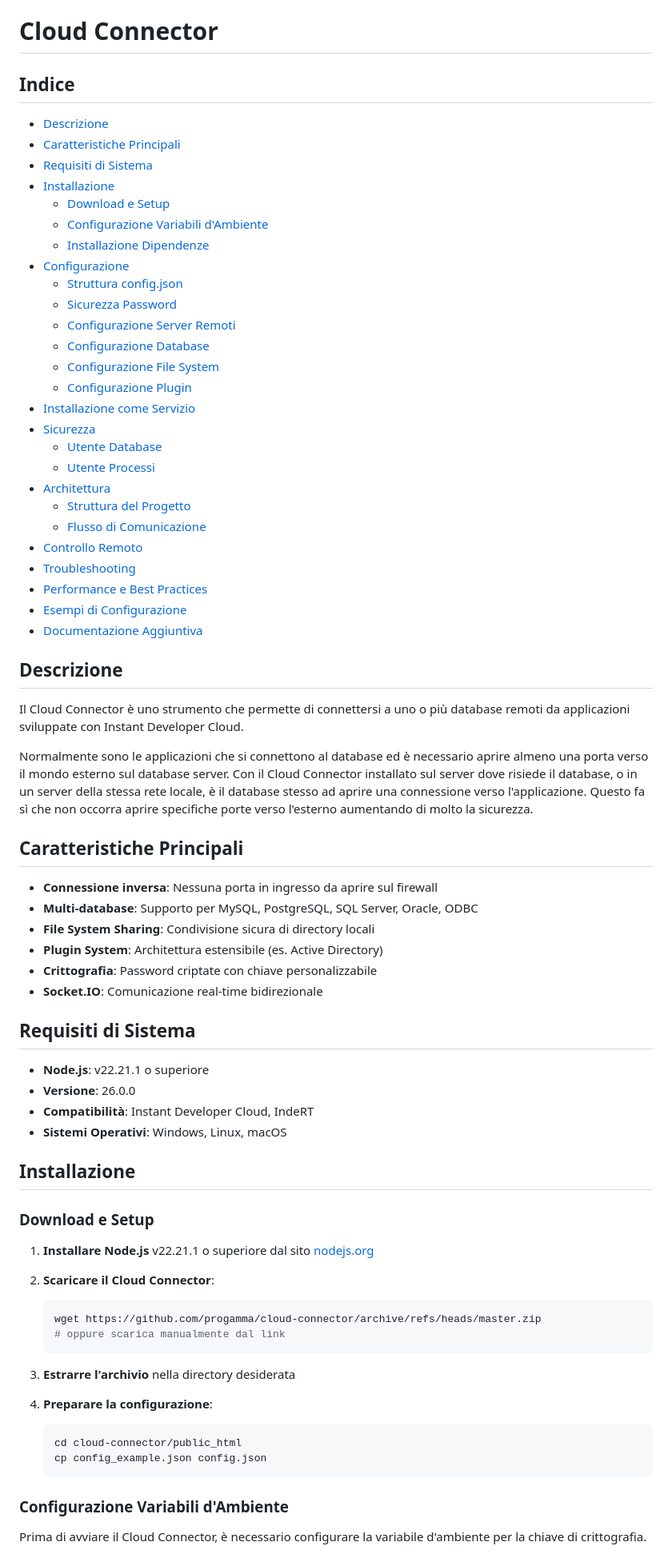
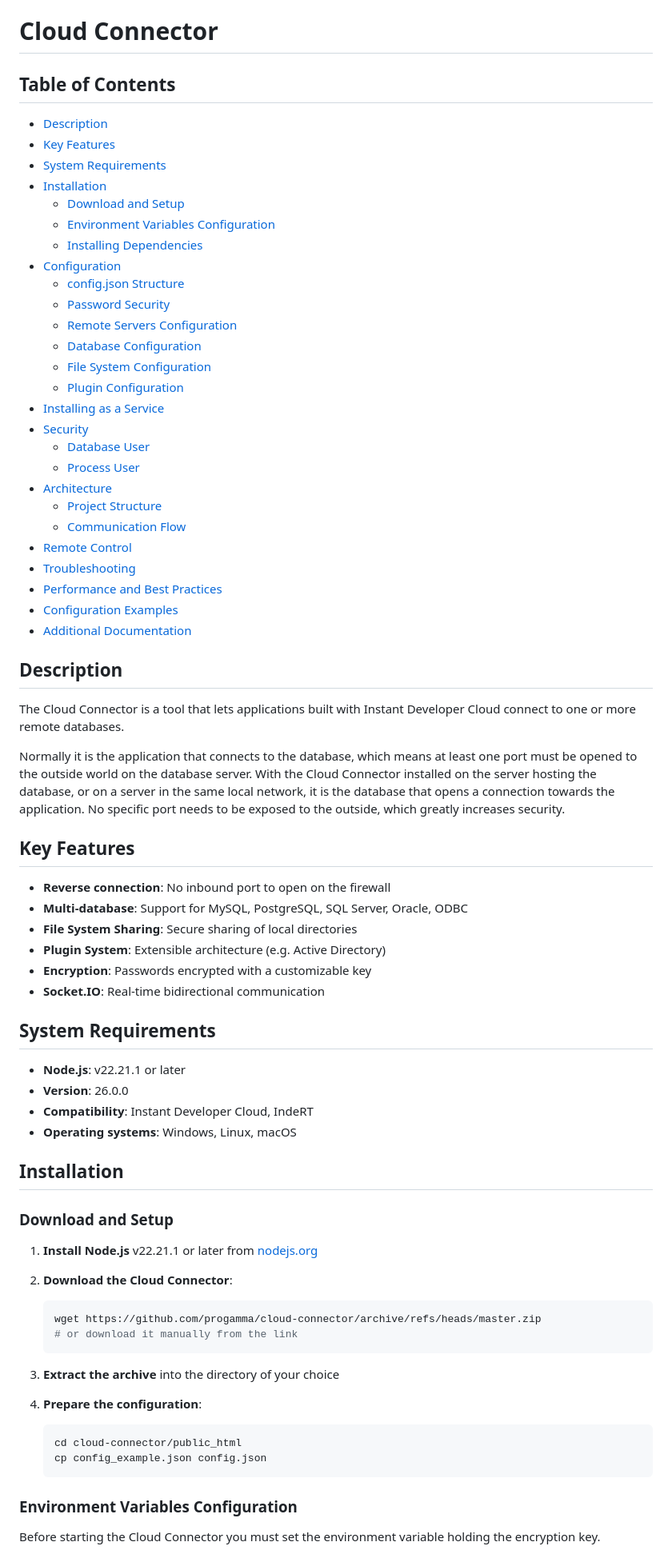
Before and after one commit to progamma/cloud-connector, a Markdown page: README.md, the part around one of its changes. Shown at 80% size. Rendered like a GitHub page.

````diff
--- a/README.md
+++ b/README.md
@@ -1,77 +1,77 @@
 # Cloud Connector
 
-## Indice
+## Table of Contents
 
-- [Descrizione](#descrizione)
-- [Caratteristiche Principali](#caratteristiche-principali)
-- [Requisiti di Sistema](#requisiti-di-sistema)
-- [Installazione](#installazione)
-  - [Download e Setup](#download-e-setup)
-  - [Configurazione Variabili d'Ambiente](#configurazione-variabili-dambiente)
-  - [Installazione Dipendenze](#installazione-dipendenze)
-- [Configurazione](#configurazione)
-  - [Struttura config.json](#struttura-configjson)
-  - [Sicurezza Password](#sicurezza-password)
-  - [Configurazione Server Remoti](#configurazione-server-remoti)
-  - [Configurazione Database](#configurazione-database)
-  - [Configurazione File System](#configurazione-file-system)
-  - [Configurazione Plugin](#configurazione-plugin)
-- [Installazione come Servizio](#installazione-come-servizio)
-- [Sicurezza](#sicurezza)
-  - [Utente Database](#utente-database)
-  - [Utente Processi](#utente-processi)
-- [Architettura](#architettura)
-  - [Struttura del Progetto](#struttura-del-progetto)
-  - [Flusso di Comunicazione](#flusso-di-comunicazione)
-- [Controllo Remoto](#controllo-remoto)
+- [Description](#description)
+- [Key Features](#key-features)
+- [System Requirements](#system-requirements)
+- [Installation](#installation)
+  - [Download and Setup](#download-and-setup)
+  - [Environment Variables Configuration](#environment-variables-configuration)
+  - [Installing Dependencies](#installing-dependencies)
+- [Configuration](#configuration)
+  - [config.json Structure](#configjson-structure)
+  - [Password Security](#password-security)
+  - [Remote Servers Configuration](#remote-servers-configuration)
+  - [Database Configuration](#database-configuration)
+  - [File System Configuration](#file-system-configuration)
+  - [Plugin Configuration](#plugin-configuration)
+- [Installing as a Service](#installing-as-a-service)
+- [Security](#security)
+  - [Database User](#database-user)
+  - [Process User](#process-user)
+- [Architecture](#architecture)
+  - [Project Structure](#project-structure)
+  - [Communication Flow](#communication-flow)
+- [Remote Control](#remote-control)
 - [Troubleshooting](#troubleshooting)
-- [Performance e Best Practices](#performance-e-best-practices)
-- [Esempi di Configurazione](#esempi-di-configurazione)
-- [Documentazione Aggiuntiva](#documentazione-aggiuntiva)
+- [Performance and Best Practices](#performance-and-best-practices)
+- [Configuration Examples](#configuration-examples)
+- [Additional Documentation](#additional-documentation)
 
-## Descrizione
+## Description
 
-Il Cloud Connector è uno strumento che permette di connettersi a uno o più database remoti da applicazioni sviluppate con Instant Developer Cloud.
+The Cloud Connector is a tool that lets applications built with Instant Developer Cloud connect to one or more remote databases.
 
-Normalmente sono le applicazioni che si connettono al database ed è necessario aprire almeno una porta verso il mondo esterno sul database server. Con il Cloud Connector installato sul server dove risiede il database, o in un server della stessa rete locale, è il database stesso ad aprire una connessione verso l'applicazione. Questo fa sì che non occorra aprire specifiche porte verso l'esterno aumentando di molto la sicurezza.
+Normally it is the application that connects to the database, which means at least one port must be opened to the outside world on the database server. With the Cloud Connector installed on the server hosting the database, or on a server in the same local network, it is the database that opens a connection towards the application. No specific port needs to be exposed to the outside, which greatly increases security.
 
-## Caratteristiche Principali
+## Key Features
 
-- **Connessione inversa**: Nessuna porta in ingresso da aprire sul firewall
-- **Multi-database**: Supporto per MySQL, PostgreSQL, SQL Server, Oracle, ODBC
-- **File System Sharing**: Condivisione sicura di directory locali
-- **Plugin System**: Architettura estensibile (es. Active Directory)
-- **Crittografia**: Password criptate con chiave personalizzabile
-- **Socket.IO**: Comunicazione real-time bidirezionale
+- **Reverse connection**: No inbound port to open on the firewall
+- **Multi-database**: Support for MySQL, PostgreSQL, SQL Server, Oracle, ODBC
+- **File System Sharing**: Secure sharing of local directories
+- **Plugin System**: Extensible architecture (e.g. Active Directory)
+- **Encryption**: Passwords encrypted with a customizable key
+- **Socket.IO**: Real-time bidirectional communication
 
-## Requisiti di Sistema
+## System Requirements
 
-- **Node.js**: v22.21.1 o superiore
-- **Versione**: 26.0.0
-- **Compatibilità**: Instant Developer Cloud, IndeRT
-- **Sistemi Operativi**: Windows, Linux, macOS
+- **Node.js**: v22.21.1 or later
+- **Version**: 26.0.0
+- **Compatibility**: Instant Developer Cloud, IndeRT
+- **Operating systems**: Windows, Linux, macOS
 
-## Installazione
+## Installation
 
-### Download e Setup
+### Download and Setup
 
-1. **Installare Node.js** v22.21.1 o superiore dal sito [nodejs.org](https://nodejs.org)
+1. **Install Node.js** v22.21.1 or later from [nodejs.org](https://nodejs.org)
 
-2. **Scaricare il Cloud Connector**:
+2. **Download the Cloud Connector**:
    ```bash
    wget https://github.com/progamma/cloud-connector/archive/refs/heads/master.zip
-   # oppure scarica manualmente dal link
+   # or download it manually from the link
    ```
 
-3. **Estrarre l'archivio** nella directory desiderata
+3. **Extract the archive** into the directory of your choice
 
-4. **Preparare la configurazione**:
+4. **Prepare the configuration**:
    ```bash
    cd cloud-connector/public_html
    cp config_example.json config.json
    ```
 
-### Configurazione Variabili d'Ambiente
+### Environment Variables Configuration
 
-Prima di avviare il Cloud Connector, è necessario configurare la variabile d'ambiente per la chiave di crittografia.
+Before starting the Cloud Connector you must set the environment variable holding the encryption key.
 
````
Also changed, not shown: other parts of README.md (+161 -161 lines).
